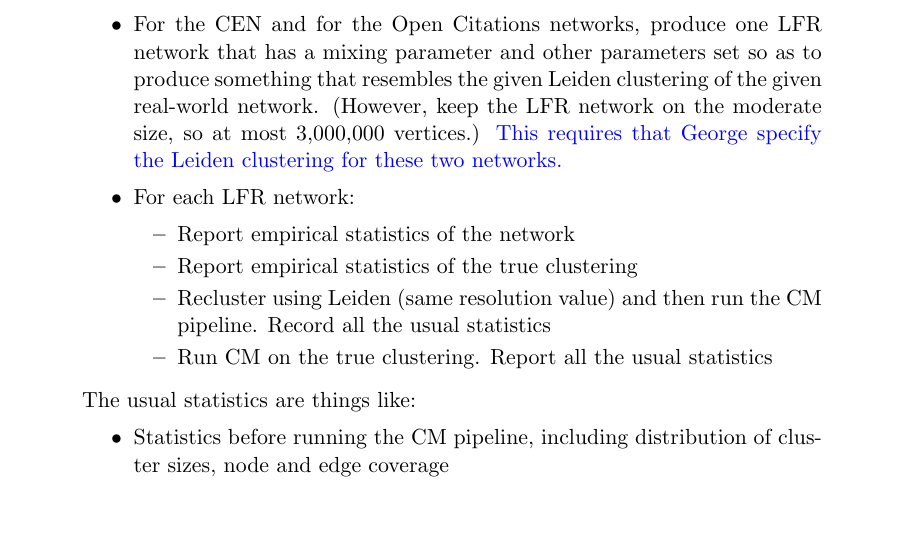
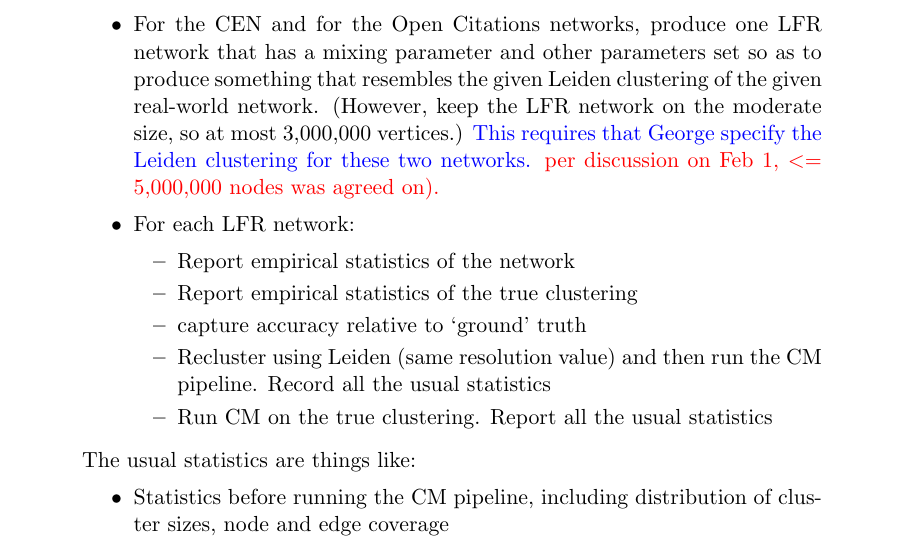
Before and after one commit to illinois-or-research-analytics/cm_manuscript, a LaTeX document (latex/cmv1.tex): part of page 8 of 14 before the commit and part of page 8 of 15 after it, cut so that both start at the same text, the shorter picture padded with empty space. Compiled offline with pdfLaTeX.

Commit message:
generic update

```diff
--- a/latex/cmv1.tex
+++ b/latex/cmv1.tex
@@ -194,12 +194,13 @@ To do (for Yasamin):}
 \item For  the CEN and  for the Open Citations networks, produce one LFR network  that has a mixing parameter and other
 parameters set so as to produce something that resembles the given Leiden clustering of the given real-world network. (However, keep the LFR network
 on the moderate size, so at most 3,000,000 vertices.)
-\textcolor{blue}{This requires that George specify the Leiden clustering for these two networks.}
+\textcolor{blue}{This requires that George specify the Leiden clustering for these two networks.}  \textcolor{red}{per discussion on Feb 1, $<=$ 5,000,000 nodes was agreed on).}
 \item
 For each LFR network:
 \begin{itemize}
 \item Report empirical statistics of the network
 \item Report empirical statistics of the true clustering
+\item capture accuracy relative to `ground' truth
 \item
 Recluster using Leiden (same resolution value) and then run the CM pipeline.
 Record all the usual statistics
```
